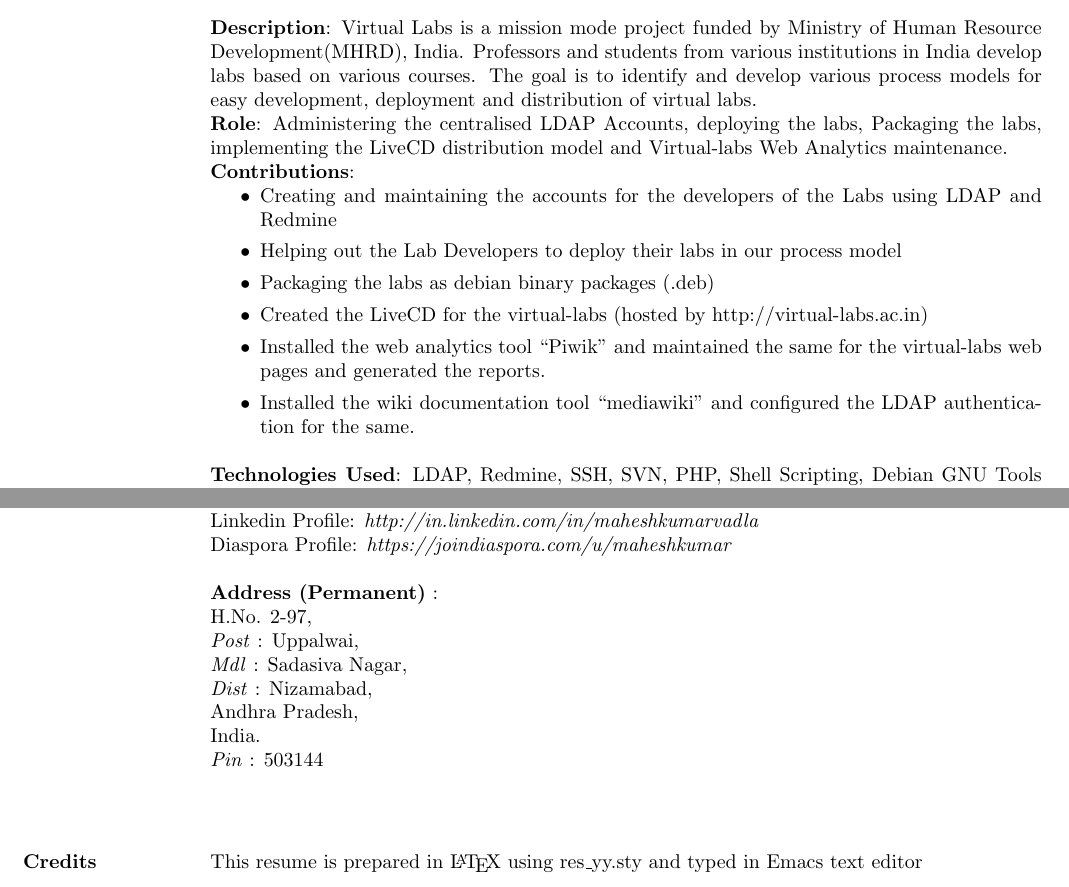
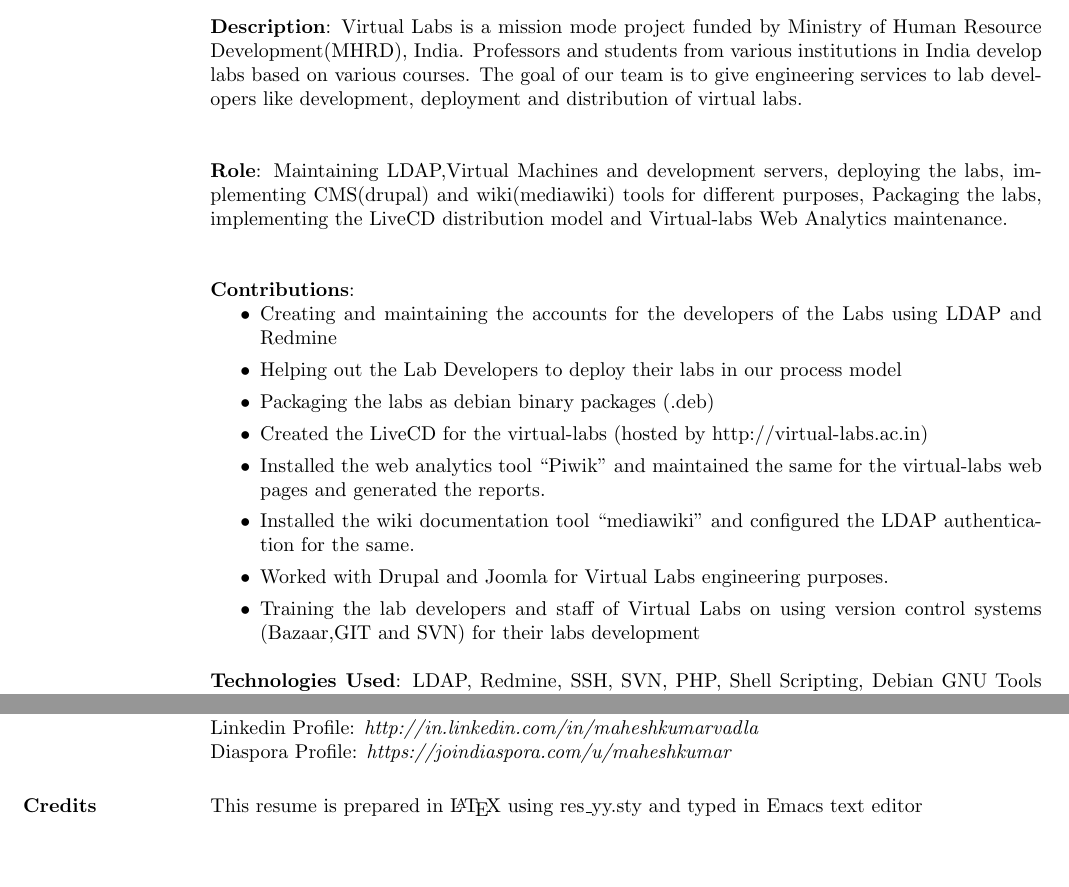
Before and after one commit to maheshongithub/resume, a LaTeX CV (mahesh-resume.tex): two parts of pages 1 and 3 of 3, joined at a grey line, cut so that both start at the same text. Compiled offline with pdfLaTeX.

Commit message:
resume updated -mahesh

```diff
--- a/mahesh-resume.tex
+++ b/mahesh-resume.tex
@@ -94,19 +79,23 @@ Secondary School Certificate
 
 \section{\textsc{Professional Experience}}
 \employer{\textbf{International Institute of Information Technology}}
-\title{\em \textbf{Mid-level Project Engineer}}
+\title{\em \textbf{Project Engineer}}
 \location{Hyderabad, Andhra Pradesh}
 \dates{\em \textbf{2011 July till date}\vspace*{0.3cm}}
 \begin{position}
 \textbf{Description}: Virtual Labs is a mission mode project funded by
 Ministry of Human Resource Development(MHRD), India. Professors and
 students from various institutions in India develop labs based on
-various courses. The goal is to identify and develop various process
-models for easy development, deployment and distribution of virtual
-labs.\\
-\textbf{Role}: Administering the centralised LDAP Accounts, deploying
-the labs, Packaging the labs, implementing the LiveCD distribution
-model and Virtual-labs Web Analytics maintenance.\\
+various courses. The goal of our team is to give engineering services
+to lab developers like development, deployment and distribution of
+virtual labs.\\
+
+\textbf{Role}: Maintaining LDAP,Virtual Machines and development
+servers, deploying the labs, implementing CMS(drupal) and
+wiki(mediawiki) tools for different purposes, Packaging the labs,
+implementing the LiveCD distribution model and Virtual-labs Web
+Analytics maintenance.\\
+
 \textbf{Contributions}:
 \begin{itemize}
 \item Creating and maintaining the accounts for the developers of the
@@ -119,7 +108,14 @@ model and Virtual-labs Web Analytics maintenance.\\
 \item Installed the web analytics tool ``Piwik'' and maintained the same
   for the virtual-labs web pages and generated the reports.
 \item Installed the wiki documentation tool ``mediawiki'' and
-  configured the LDAP authentication for the same.\end{itemize}
+  configured the LDAP authentication for the same.
+\item Worked with Drupal and Joomla for Virtual Labs engineering
+  purposes.
+\item Training the lab developers and staff of Virtual Labs on using
+  version control systems (Bazaar,GIT and SVN) for their labs
+  development
+
+\end{itemize}
 \textbf{Technologies Used}: LDAP, Redmine, SSH, SVN, PHP, Shell
 Scripting, Debian GNU Tools and Piwik Web Analytics Tool.
 \end{position}
@@ -340,15 +355,6 @@ Diaspora Profile:\emph{ https://joindiaspora.com/u/maheshkumar}
 
 \employer{\textbf{Address (Permanent)} :}
 \dates{}
-\begin{position}
-H.No. 2-97,\\
-\emph{Post} : Uppalwai,\\
-\emph{Mdl} : Sadasiva Nagar,\\
-\emph{Dist} : Nizamabad,\\
-Andhra Pradesh,\\
-India.\\
-\emph{Pin} : 503144\\
-\end{position}
 
 \section{\textsc{Credits}}
 
```
Also changed, not shown: mahesh-resume.tex (40 more changed lines).
